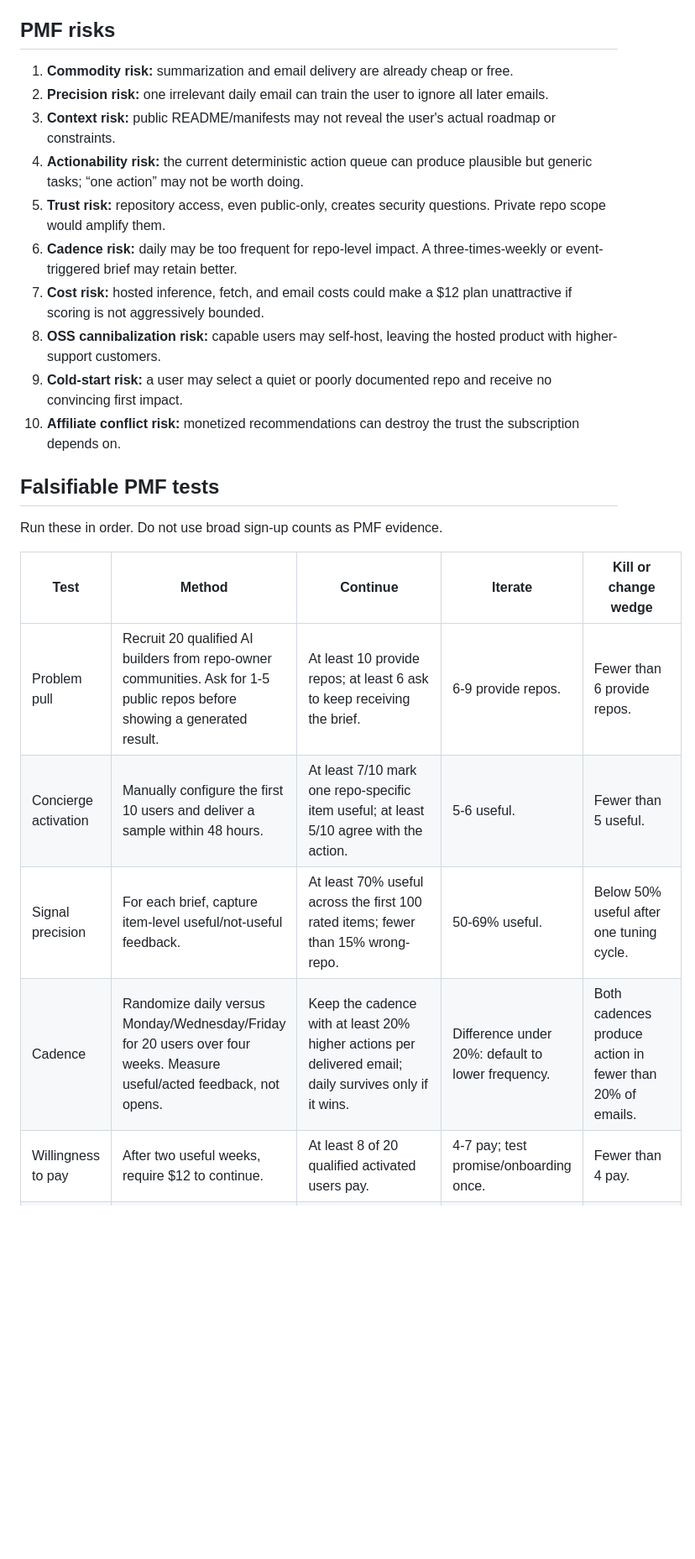
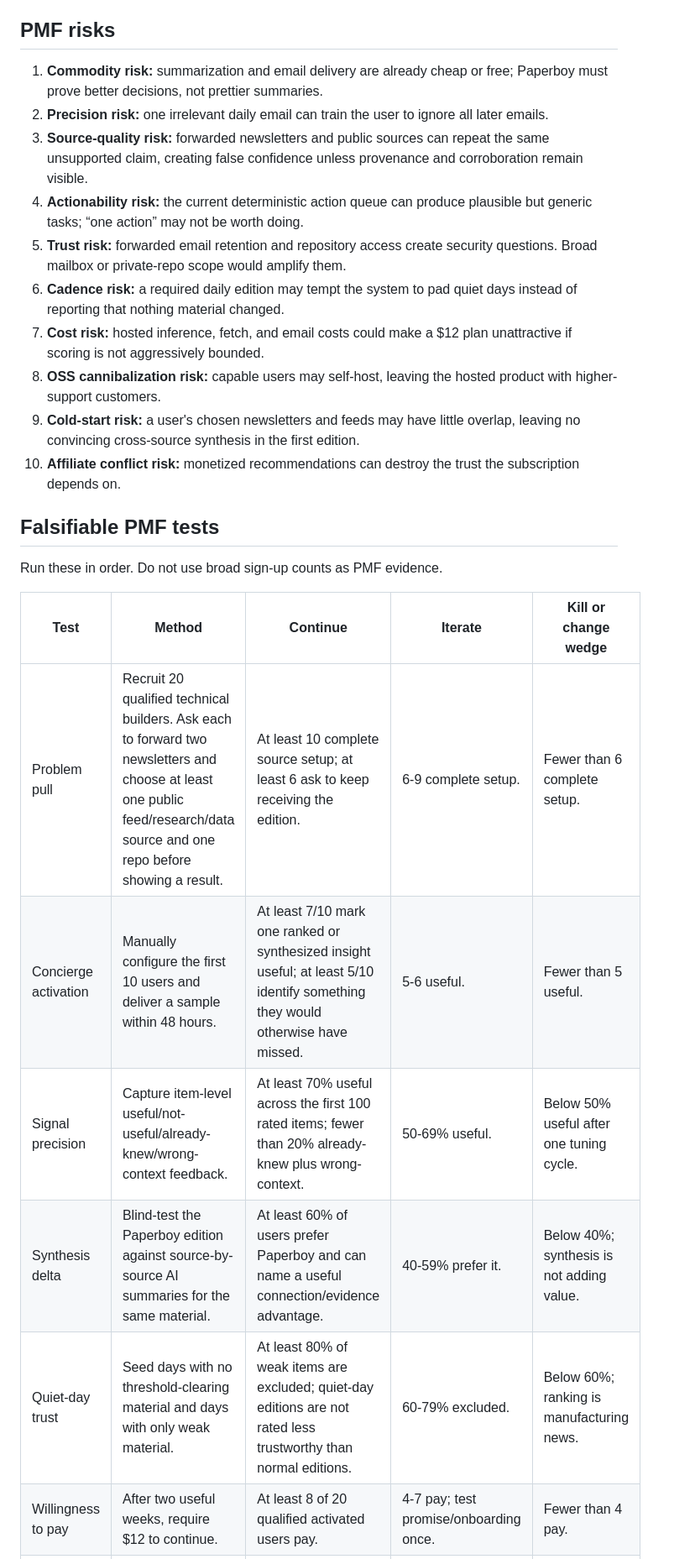
Before and after one commit to cgallic/paperboy, a Markdown page: docs/productization/PRODUCT_STRATEGY.md, the part around one of its changes. Shown at 84% size. Drawn GitHub-style; blank space fills up the shorter version.

```diff
--- a/docs/productization/PRODUCT_STRATEGY.md
+++ b/docs/productization/PRODUCT_STRATEGY.md
@@ -164,15 +186,15 @@ Subscription should be the PMF test. Affiliate monetization before trust is dang
 
 ## PMF risks
 
-1. **Commodity risk:** summarization and email delivery are already cheap or free.
+1. **Commodity risk:** summarization and email delivery are already cheap or free; Paperboy must prove better decisions, not prettier summaries.
 2. **Precision risk:** one irrelevant daily email can train the user to ignore all later emails.
-3. **Context risk:** public README/manifests may not reveal the user's actual roadmap or constraints.
+3. **Source-quality risk:** forwarded newsletters and public sources can repeat the same unsupported claim, creating false confidence unless provenance and corroboration remain visible.
 4. **Actionability risk:** the current deterministic action queue can produce plausible but generic tasks; “one action” may not be worth doing.
-5. **Trust risk:** repository access, even public-only, creates security questions. Private repo scope would amplify them.
-6. **Cadence risk:** daily may be too frequent for repo-level impact. A three-times-weekly or event-triggered brief may retain better.
+5. **Trust risk:** forwarded email retention and repository access create security questions. Broad mailbox or private-repo scope would amplify them.
+6. **Cadence risk:** a required daily edition may tempt the system to pad quiet days instead of reporting that nothing material changed.
 7. **Cost risk:** hosted inference, fetch, and email costs could make a $12 plan unattractive if scoring is not aggressively bounded.
 8. **OSS cannibalization risk:** capable users may self-host, leaving the hosted product with higher-support customers.
-9. **Cold-start risk:** a user may select a quiet or poorly documented repo and receive no convincing first impact.
+9. **Cold-start risk:** a user's chosen newsletters and feeds may have little overlap, leaving no convincing cross-source synthesis in the first edition.
 10. **Affiliate conflict risk:** monetized recommendations can destroy the trust the subscription depends on.
 
 ## Falsifiable PMF tests
@@ -181,10 +203,11 @@ Run these in order. Do not use broad sign-up counts as PMF evidence.
 
 | Test | Method | Continue | Iterate | Kill or change wedge |
 |---|---|---|---|---|
-| Problem pull | Recruit 20 qualified AI builders from repo-owner communities. Ask for 1-5 public repos before showing a generated result. | At least 10 provide repos; at least 6 ask to keep receiving the brief. | 6-9 provide repos. | Fewer than 6 provide repos. |
-| Concierge activation | Manually configure the first 10 users and deliver a sample within 48 hours. | At least 7/10 mark one repo-specific item useful; at least 5/10 agree with the action. | 5-6 useful. | Fewer than 5 useful. |
-| Signal precision | For each brief, capture item-level useful/not-useful feedback. | At least 70% useful across the first 100 rated items; fewer than 15% wrong-repo. | 50-69% useful. | Below 50% useful after one tuning cycle. |
-| Cadence | Randomize daily versus Monday/Wednesday/Friday for 20 users over four weeks. Measure useful/acted feedback, not opens. | Keep the cadence with at least 20% higher actions per delivered email; daily survives only if it wins. | Difference under 20%: default to lower frequency. | Both cadences produce action in fewer than 20% of emails. |
+| Problem pull | Recruit 20 qualified technical builders. Ask each to forward two newsletters and choose at least one public feed/research/data source and one repo before showing a result. | At least 10 complete source setup; at least 6 ask to keep receiving the edition. | 6-9 complete setup. | Fewer than 6 complete setup. |
+| Concierge activation | Manually configure the first 10 users and deliver a sample within 48 hours. | At least 7/10 mark one ranked or synthesized insight useful; at least 5/10 identify something they would otherwise have missed. | 5-6 useful. | Fewer than 5 useful. |
+| Signal precision | Capture item-level useful/not-useful/already-knew/wrong-context feedback. | At least 70% useful across the first 100 rated items; fewer than 20% already-knew plus wrong-context. | 50-69% useful. | Below 50% useful after one tuning cycle. |
+| Synthesis delta | Blind-test the Paperboy edition against source-by-source AI summaries for the same material. | At least 60% of users prefer Paperboy and can name a useful connection/evidence advantage. | 40-59% prefer it. | Below 40%; synthesis is not adding value. |
+| Quiet-day trust | Seed days with no threshold-clearing material and days with only weak material. | At least 80% of weak items are excluded; quiet-day editions are not rated less trustworthy than normal editions. | 60-79% excluded. | Below 60%; ranking is manufacturing news. |
 | Willingness to pay | After two useful weeks, require $12 to continue. | At least 8 of 20 qualified activated users pay. | 4-7 pay; test promise/onboarding once. | Fewer than 4 pay. |
 | Retention | Follow the first paid cohort for two billing cycles. | At least 70% retain into month two and at least 50% take a useful/acted action in 3 of 4 weeks. | 50-69% retain. | Below 50% month-two retention. |
 | Unit economics | Measure actual fetch, inference, email, and support burden. | Variable cost at or below $2/user/month and median support below 10 minutes/user/month. | Cost $2-$4. | Above $4 after bounded-model optimization. |
```
Also changed, not shown: other parts of docs/productization/PRODUCT_STRATEGY.md (+73 -51 lines).
